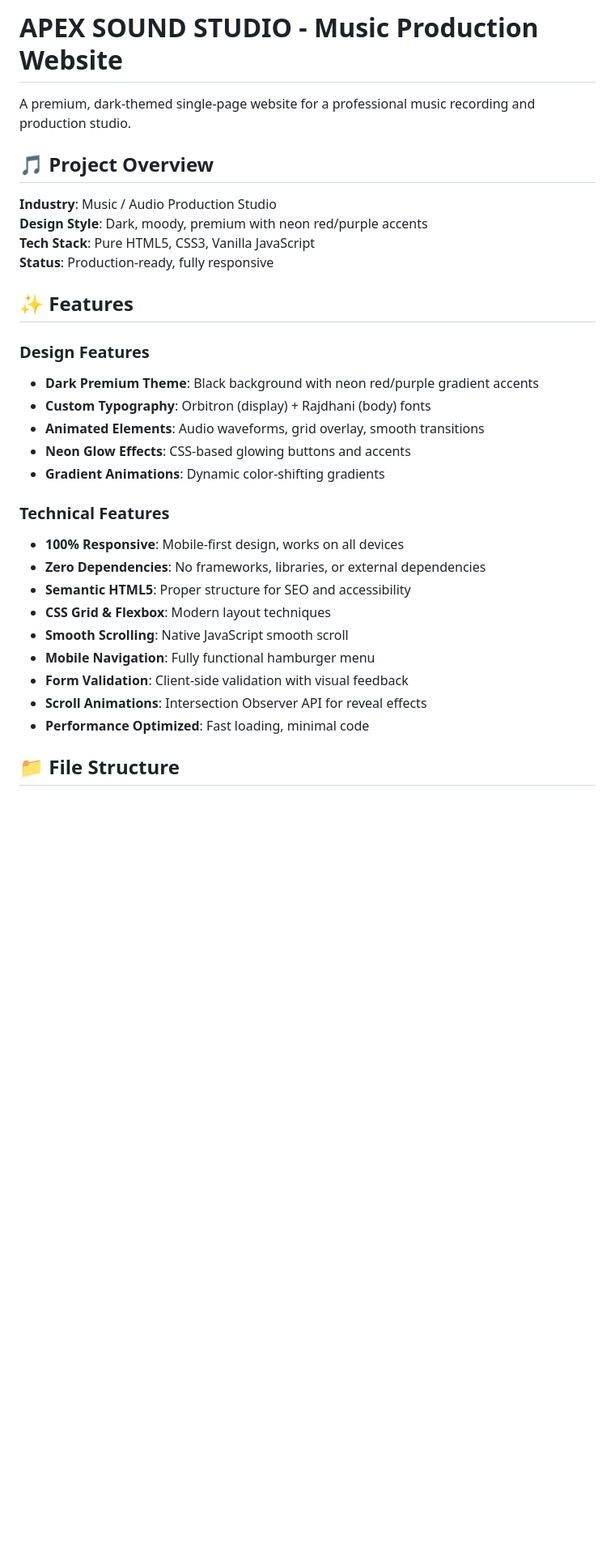
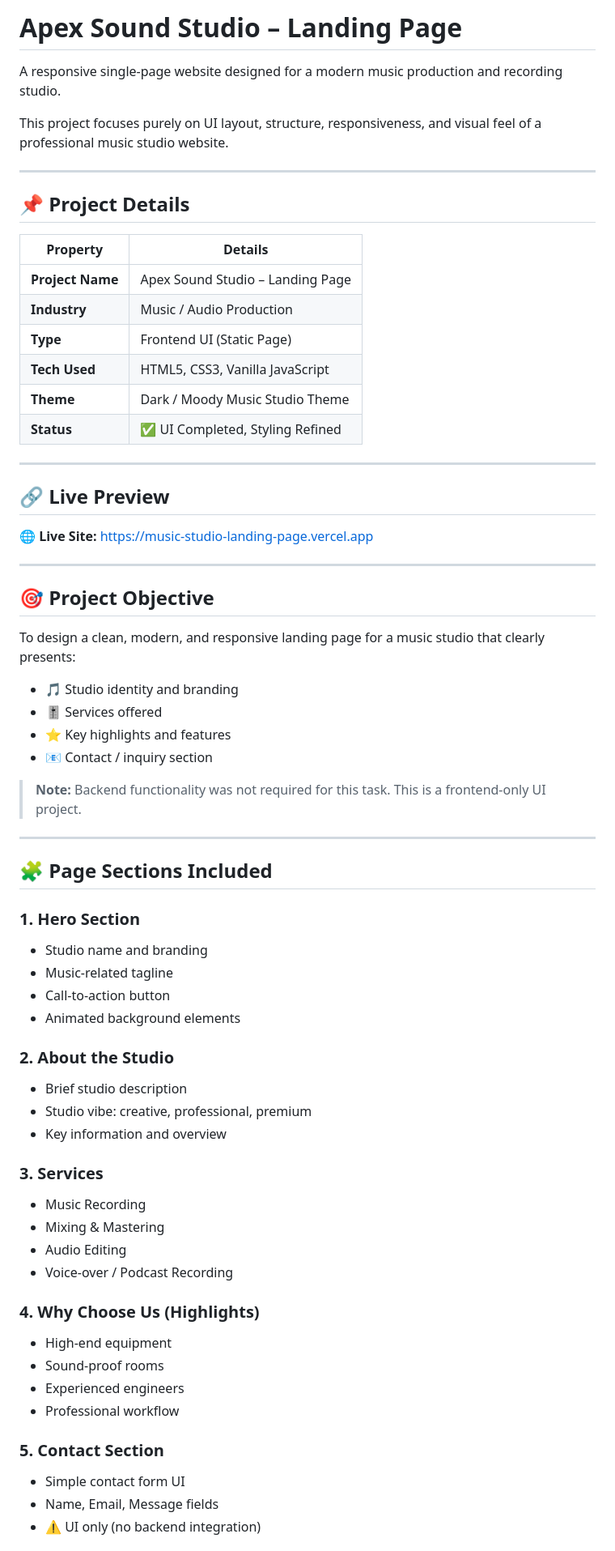
Before and after one commit to Nishantbro/music-studio-landing-page, a Markdown page: README.md, the part around one of its changes. Shown at 81% size. GitHub-like rendering; blank space fills up the shorter version.

```diff
--- a/README.md
+++ b/README.md
@@ -1,32 +1,70 @@
-# APEX SOUND STUDIO - Music Production Website
+# Apex Sound Studio – Landing Page
 
-A premium, dark-themed single-page website for a professional music recording and production studio.
+A responsive single-page website designed for a modern music production and recording studio.
 
-## 🎵 Project Overview
+This project focuses purely on UI layout, structure, responsiveness, and visual feel of a professional music studio website.
 
-**Industry**: Music / Audio Production Studio
-**Design Style**: Dark, moody, premium with neon red/purple accents
-**Tech Stack**: Pure HTML5, CSS3, Vanilla JavaScript
-**Status**: Production-ready, fully responsive
+---
 
-## ✨ Features
+## 📌 Project Details
 
-### Design Features
-- **Dark Premium Theme**: Black background with neon red/purple gradient accents
-- **Custom Typography**: Orbitron (display) + Rajdhani (body) fonts
-- **Animated Elements**: Audio waveforms, grid overlay, smooth transitions
-- **Neon Glow Effects**: CSS-based glowing buttons and accents
-- **Gradient Animations**: Dynamic color-shifting gradients
+| Property | Details |
+|----------|---------|
+| **Project Name** | Apex Sound Studio – Landing Page |
+| **Industry** | Music / Audio Production |
+| **Type** | Frontend UI (Static Page) |
+| **Tech Used** | HTML5, CSS3, Vanilla JavaScript |
+| **Theme** | Dark / Moody Music Studio Theme |
+| **Status** | ✅ UI Completed, Styling Refined |
 
-### Technical Features
-- **100% Responsive**: Mobile-first design, works on all devices
-- **Zero Dependencies**: No frameworks, libraries, or external dependencies
-- **Semantic HTML5**: Proper structure for SEO and accessibility
-- **CSS Grid & Flexbox**: Modern layout techniques
-- **Smooth Scrolling**: Native JavaScript smooth scroll
-- **Mobile Navigation**: Fully functional hamburger menu
-- **Form Validation**: Client-side validation with visual feedback
-- **Scroll Animations**: Intersection Observer API for reveal effects
-- **Performance Optimized**: Fast loading, minimal code
+---
 
-## 📁 File Structure
+## 🔗 Live Preview
+
+🌐 **Live Site:** https://music-studio-landing-page.vercel.app
+
+---
+
+## 🎯 Project Objective
+
+To design a clean, modern, and responsive landing page for a music studio that clearly presents:
+
+- 🎵 Studio identity and branding
+- 🎚️ Services offered
+- ⭐ Key highlights and features
+- 📧 Contact / inquiry section
+
+> **Note:** Backend functionality was not required for this task. This is a frontend-only UI project.
+
+---
+
+## 🧩 Page Sections Included
+
+### 1. **Hero Section**
+- Studio name and branding
+- Music-related tagline
+- Call-to-action button
+- Animated background elements
+
+### 2. **About the Studio**
+- Brief studio description
+- Studio vibe: creative, professional, premium
+- Key information and overview
+
+### 3. **Services**
+- Music Recording
+- Mixing & Mastering
+- Audio Editing
+- Voice-over / Podcast Recording
+
+### 4. **Why Choose Us (Highlights)**
+- High-end equipment
+- Sound-proof rooms
+- Experienced engineers
+- Professional workflow
+
+### 5. **Contact Section**
+- Simple contact form UI
+- Name, Email, Message fields
+- ⚠️ UI only (no backend integration)
+
```
Also changed, not shown: other parts of README.md (+104 -268 lines).
